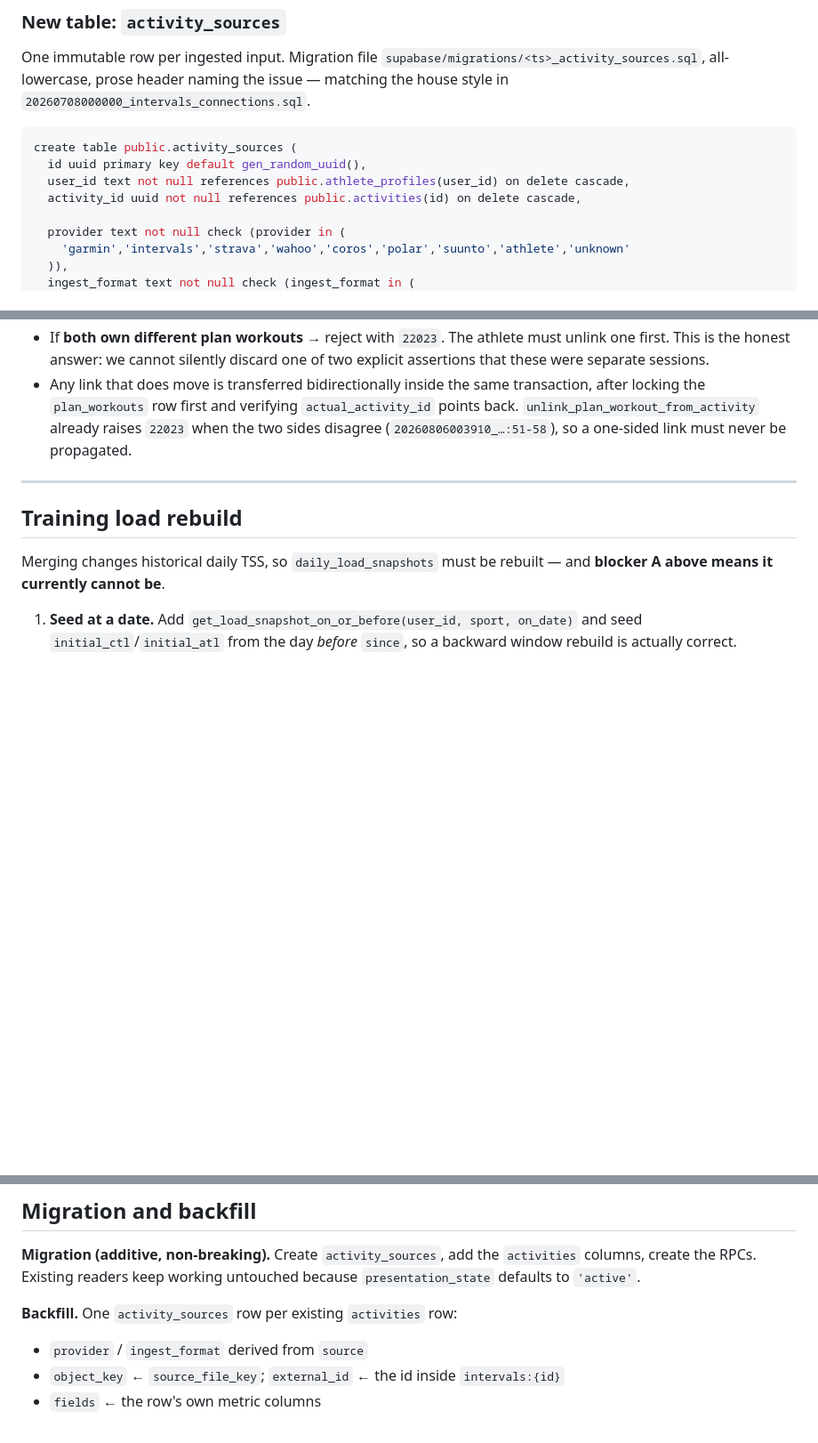
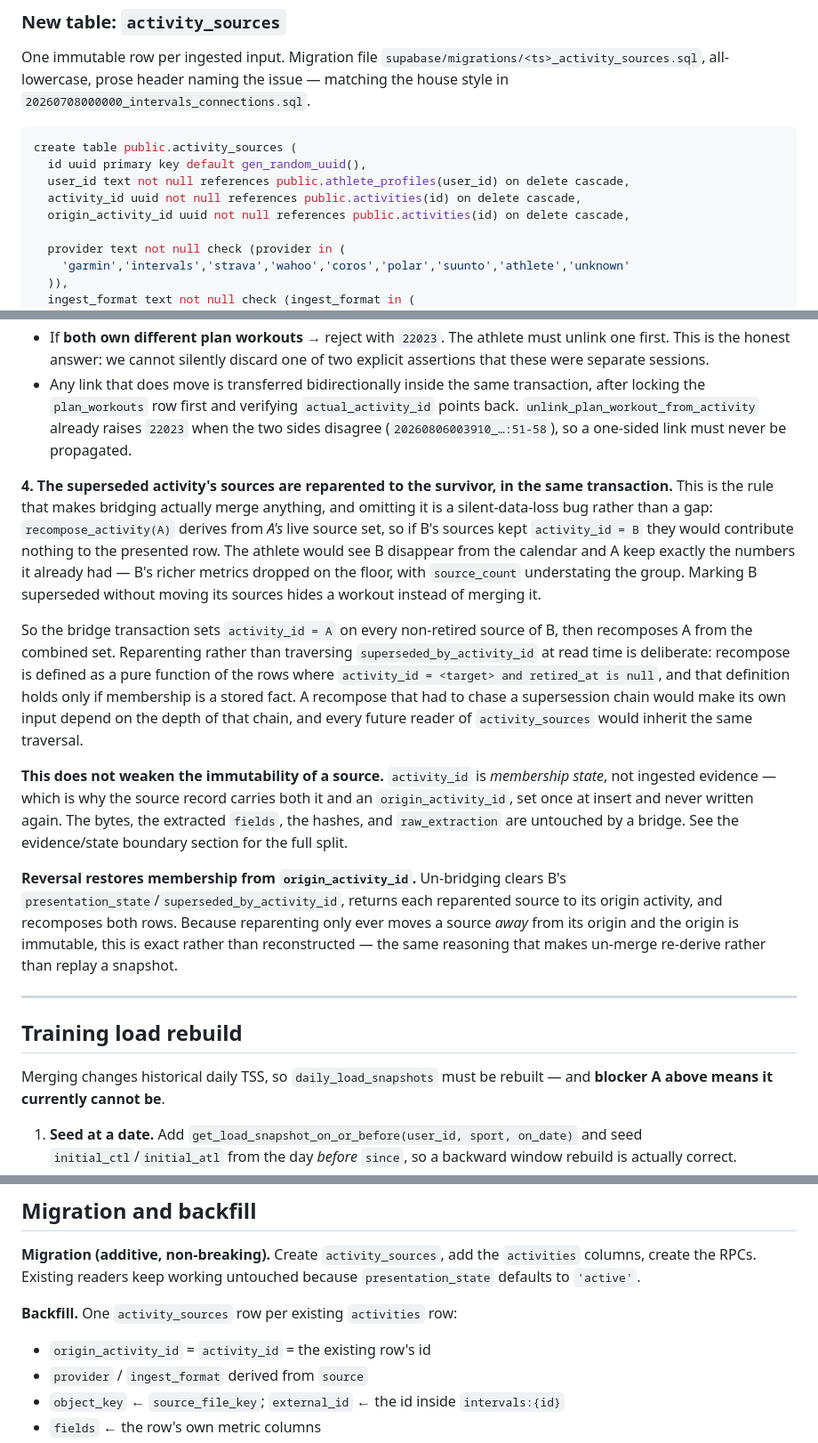
Before and after one commit to zew1me/fitness-coach-agent, a Markdown page: docs/ACTIVITY_MATERIALIZATION_DESIGN.md, 3 parts joined by grey strips. Shown at 89% size. Drawn GitHub-style; blank space fills up the shorter version.

Commit message:
docs(dedup): reparent sources on a bridging merge
recompose_activity derives from the rows where activity_id = the target,
so marking B superseded without moving its sources left them stranded: A
would recompose to exactly the numbers it already had, B's richer metrics
would never reach the athlete, and source_count would understate the
group. The calendar would show a workout disappearing rather than merging.

The bridge transaction now reparents every non-retired source of B to A
before recomposing. Reparenting beats read-time traversal of
superseded_by_activity_id because recompose is only a pure function of its
source set while membership is a stored fact.

Adds origin_activity_id, written once at insert, so un-bridging restores
membership exactly instead of reconstructing it. activity_id is
membership state; the evidence fields stay untouched by a bridge.

Co-Authored-By: Claude Opus 5 <noreply@anthropic.com>
Claude-Session: https://claude.ai/code/session_01U617oeP4BxVuufVCxmERjL

```diff
--- a/docs/ACTIVITY_MATERIALIZATION_DESIGN.md
+++ b/docs/ACTIVITY_MATERIALIZATION_DESIGN.md
@@ -133,6 +133,7 @@ create table public.activity_sources (
   id uuid primary key default gen_random_uuid(),
   user_id text not null references public.athlete_profiles(user_id) on delete cascade,
   activity_id uuid not null references public.activities(id) on delete cascade,
+  origin_activity_id uuid not null references public.activities(id) on delete cascade,
 
   provider text not null check (provider in (
     'garmin','intervals','strava','wahoo','coros','polar','suunto','athlete','unknown'
@@ -604,6 +605,36 @@ valid, reads drop it via the single predicate, the row remains fetchable by
   sides disagree (`20260806003910_…:51-58`), so a one-sided link must never be
   propagated.
 
+**4. The superseded activity's sources are reparented to the survivor, in the same
+transaction.** This is the rule that makes bridging actually merge anything, and
+omitting it is a silent-data-loss bug rather than a gap: `recompose_activity(A)`
+derives from _A's_ live source set, so if B's sources kept `activity_id = B` they
+would contribute nothing to the presented row. The athlete would see B disappear from
+the calendar and A keep exactly the numbers it already had — B's richer metrics
+dropped on the floor, with `source_count` understating the group. Marking B superseded
+without moving its sources hides a workout instead of merging it.
+
+So the bridge transaction sets `activity_id = A` on every non-retired source of B,
+then recomposes A from the combined set. Reparenting rather than traversing
+`superseded_by_activity_id` at read time is deliberate: recompose is defined as a pure
+function of the rows where `activity_id = <target> and retired_at is null`, and that
+definition holds only if membership is a stored fact. A recompose that had to chase a
+supersession chain would make its own input depend on the depth of that chain, and
+every future reader of `activity_sources` would inherit the same traversal.
+
+**This does not weaken the immutability of a source.** `activity_id` is _membership
+state_, not ingested evidence — which is why the source record carries both it and an
+`origin_activity_id`, set once at insert and never written again. The bytes, the
+extracted `fields`, the hashes, and `raw_extraction` are untouched by a bridge. See
+the evidence/state boundary section for the full split.
+
+**Reversal restores membership from `origin_activity_id`.** Un-bridging clears B's
+`presentation_state`/`superseded_by_activity_id`, returns each reparented source to
+its origin activity, and recomposes both rows. Because reparenting only ever moves a
+source _away_ from its origin and the origin is immutable, this is exact rather than
+reconstructed — the same reasoning that makes un-merge re-derive rather than replay a
+snapshot.
+
 ---
 
 ## Training load rebuild
@@ -649,6 +680,7 @@ rows.
 
 **Backfill.** One `activity_sources` row per existing `activities` row:
 
+- `origin_activity_id` = `activity_id` = the existing row's id
 - `provider` / `ingest_format` derived from `source`
 - `object_key` ← `source_file_key`; `external_id` ← the id inside `intervals:{id}`
 - `fields` ← the row's own metric columns
```
Also changed, not shown: other parts of docs/ACTIVITY_MATERIALIZATION_DESIGN.md (+10 -10 lines).
